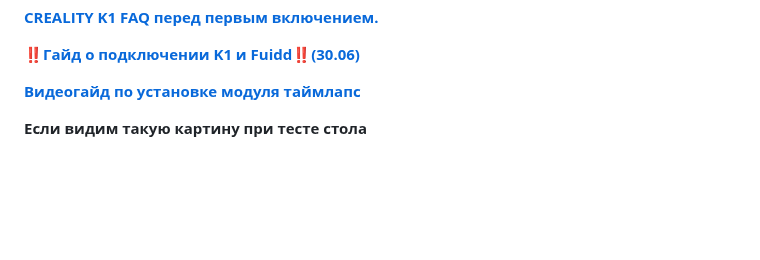
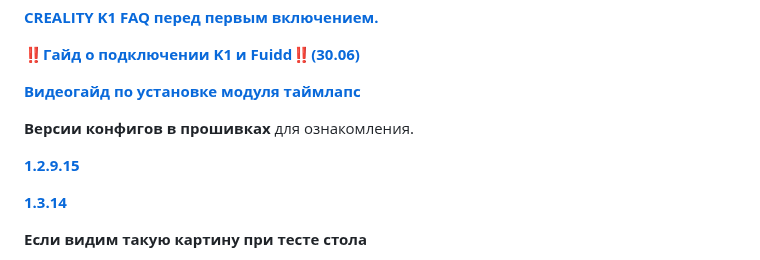
Before and after one commit to Tombraider2006/K1, a Markdown page: readme.md, the part around the change. Drawn GitHub-style; blank space fills up the shorter version.

```diff
--- a/readme.md
+++ b/readme.md
@@ -4,6 +4,14 @@
 [**‼️Гайд о подключении K1 и Fuidd‼️(30.06)**](mod_img.md)
 
 [**Видеогайд по установке модуля таймлапс**](https://youtu.be/Bpfy8Osb2o0)
+
+**Версии конфигов в прошивках** для ознакомления.
+
+[**1.2.9.15**](/version_config/1_2_9_15/)
+
+[**1.3.14**](/version_config/1.3.14/)
+
+
 
 
 **Если видим такую картину при тесте стола**
```
Also changed, not shown: filament/1.jpg (added), 2 other files.
